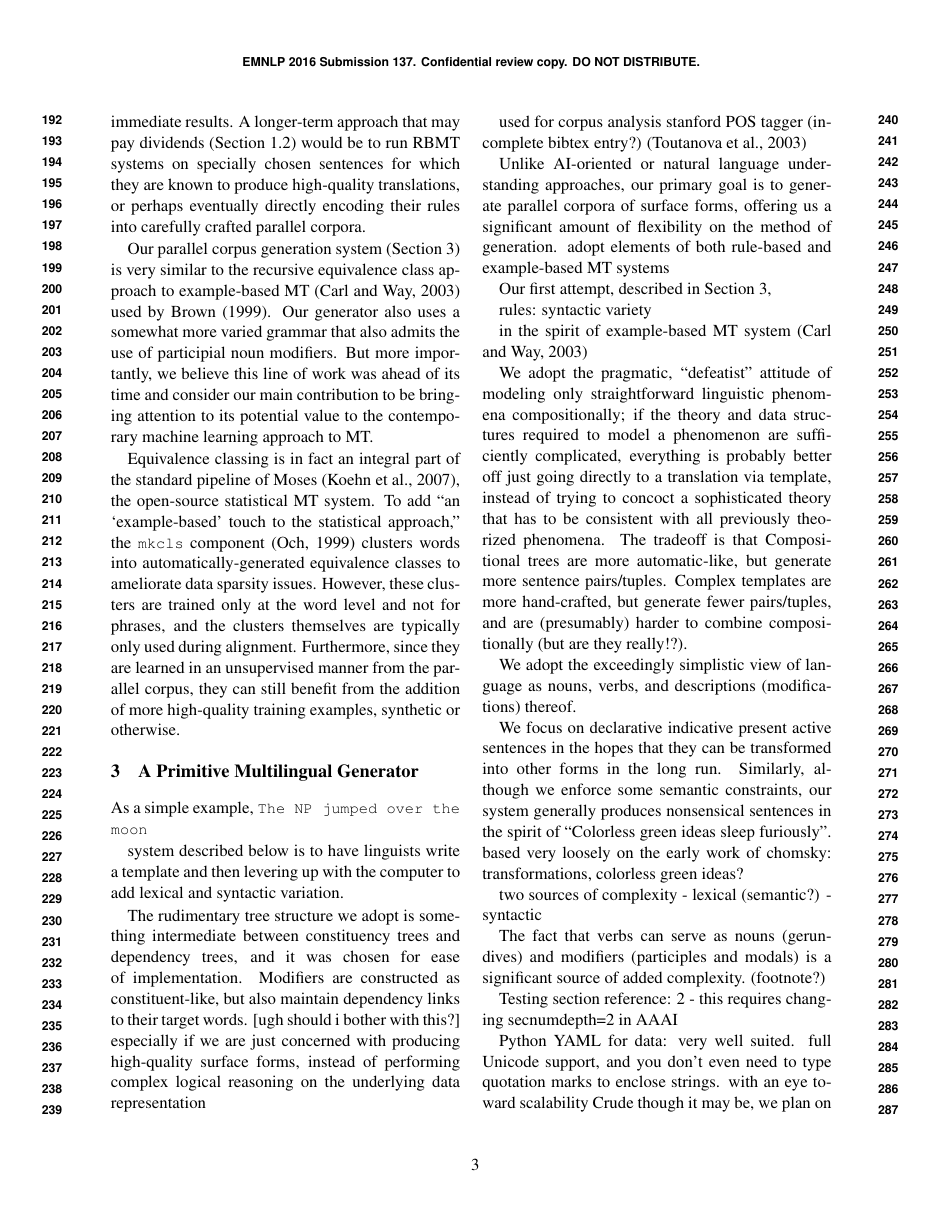
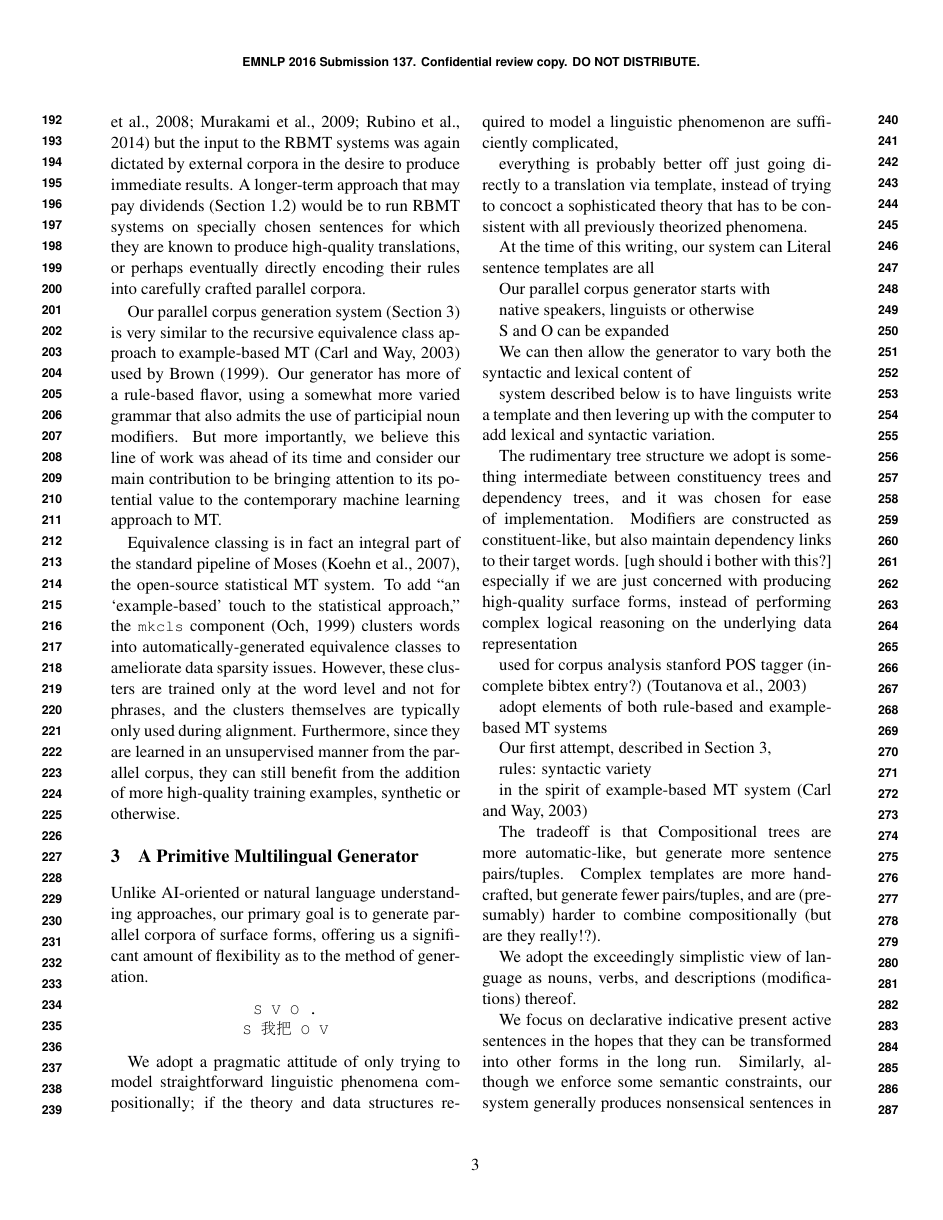
Before and after one commit to ypeels/bitext-maker, a LaTeX paper (doc/paper.tex): page 3 of 6 before the commit and page 3 of 7 after it. Compiled offline with pdfLaTeX.

Commit message:
fixed non-ascii in references (grr, only incompatible once \zh is used) and revised introduction somewhat

```diff
--- a/doc/paper.tex
+++ b/doc/paper.tex
@@ -194,7 +193,7 @@ Previous attempts at creating synthetic parallel corpora have used rule-based MT
 A longer-term approach that may pay dividends (Section \ref{subsec:benefits}) would be to run RBMT systems on specially chosen sentences for which they are known to produce high-quality translations, or perhaps eventually directly encoding their rules into carefully crafted parallel corpora.
 
 Our parallel corpus generation system (Section \ref{sec:generator}) is very similar to the recursive equivalence class approach to example-based MT \mycitep{ebmtbook} used by \mynewcite{brown:99}.
-Our generator also uses a somewhat more varied grammar that also admits the use of participial noun modifiers.
+Our generator has more of a rule-based flavor, using a somewhat more varied grammar that also admits the use of participial noun modifiers.
 But more importantly, we believe this line of work was ahead of its time and consider our main contribution to be bringing attention to its potential value to the contemporary machine learning approach to MT.
 
 Equivalence classing is in fact an integral part of the standard pipeline of Moses \mycitep{moses}, the open-source statistical MT system.
@@ -215,40 +214,41 @@ Furthermore, since they are learned in an unsupervised manner from the parallel
 
 
 
-
-
-
-
-
-
-
-
-
-
-
-
-
-
-
-
-
-
-
-
-
-%%%%% WAIT a second, doesn't this in principle just leave it up to Moses to pick up ``class phrases''?
-
-
-
-%% uh...
-
 \section{A Primitive Multilingual Generator}
 \label{sec:generator}
 
-% let's figure out how to do a ``figure''
+Unlike AI-oriented or natural language understanding approaches, our primary goal is to generate parallel corpora of surface forms, offering us a significant amount of flexibility as to the method of generation.
 
-As a simple example,
-{\small \tt The NP jumped over the moon}
+\small
+\begin{center}
+{\tt S V O .}
+
+%S \zh{把} O V
+
+{\tt S \zh{我把} O V}
+
+%\zh{把} {\tt O V} \zh{}
+%\\
+%S
+\end{center}
+\normalsize
+
+We adopt a pragmatic attitude of only trying to model straightforward linguistic phenomena compositionally; if the theory and data structures required to model a linguistic phenomenon are sufficiently complicated,
+
+everything is probably better off just going directly to a translation via template, instead of trying to concoct a sophisticated theory that has to be consistent with all previously theorized phenomena.
+
+At the time of this writing, our system can
+Literal
+sentence templates are all
+
+Our parallel corpus generator starts with
+
+native speakers, linguists or otherwise
+
+S and O can be expanded
+
+We can then allow the generator to vary both the syntactic and lexical content of
+
 
 system described below is to have linguists write a template and then levering up with the computer to add lexical and syntactic variation.
 
@@ -262,7 +262,6 @@ especially if we are just concerned with producing high-quality surface forms, i
 
 used for corpus analysis stanford POS tagger (incomplete bibtex entry?) \mycitep{postagger:2003}
 
-Unlike AI-oriented or natural language understanding approaches, our primary goal is to generate parallel corpora of surface forms, offering us a significant amount of flexibility on the method of generation.
 adopt elements of both rule-based and example-based MT systems
 
 Our first attempt, described in Section \ref{sec:generator},
@@ -271,7 +270,7 @@ rules: syntactic variety
 
 in the spirit of example-based MT system \mycitep{ebmtbook}
 
-We adopt the pragmatic, ``defeatist'' attitude of modeling only straightforward linguistic phenomena compositionally; if the theory and data structures required to model a phenomenon are sufficiently complicated, everything is probably better off just going directly to a translation via template, instead of trying to concoct a sophisticated theory that has to be consistent with all previously theorized phenomena.
+
 The tradeoff is that
 Compositional trees are more automatic-like, but generate more sentence pairs/tuples.
 Complex templates are more hand-crafted, but generate fewer pairs/tuples, and are (presumably) harder to combine compositionally (but are they really!?).
```
Also changed, not shown: doc/references.bib (+20 -4 lines), doc/paper.tex (23 more changed lines).
